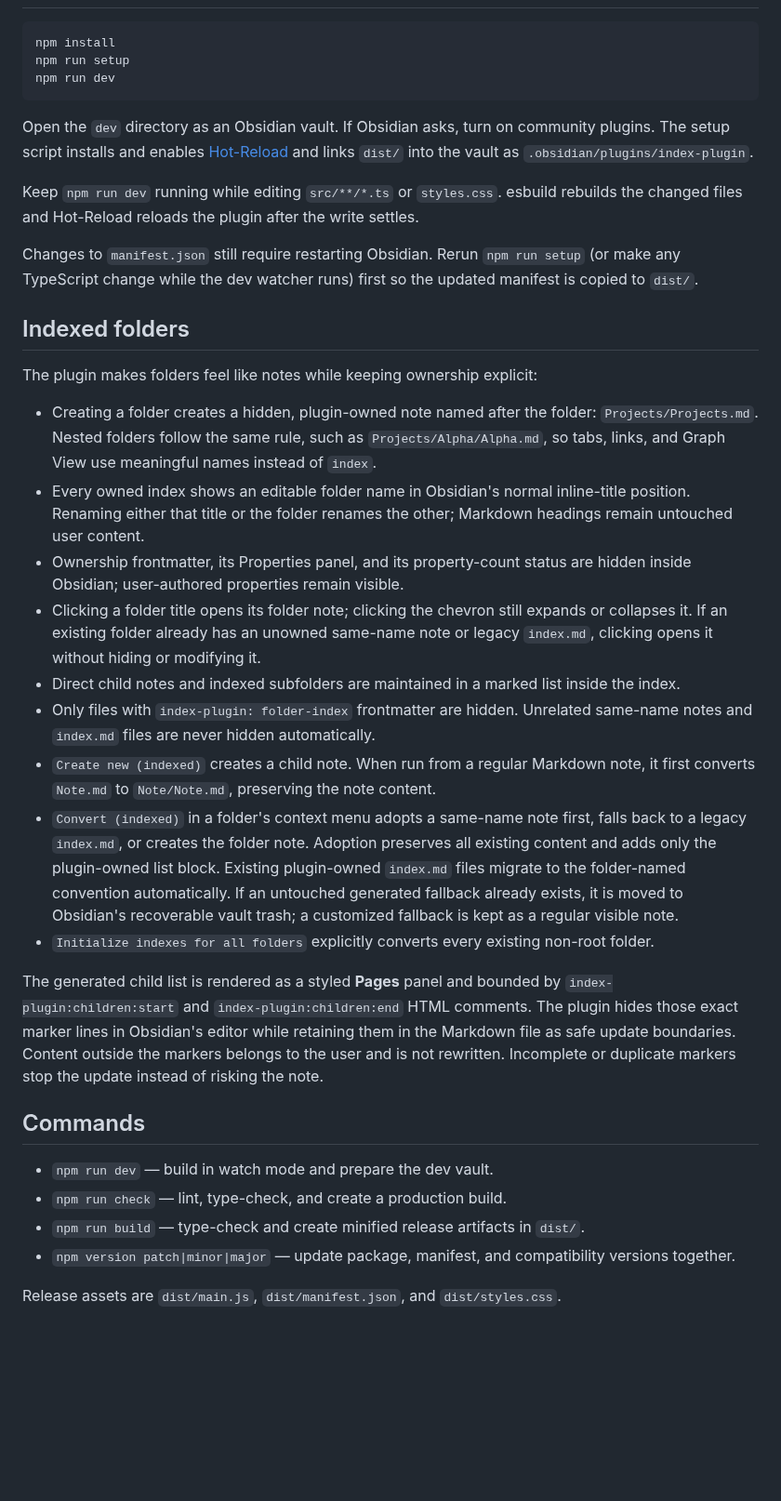
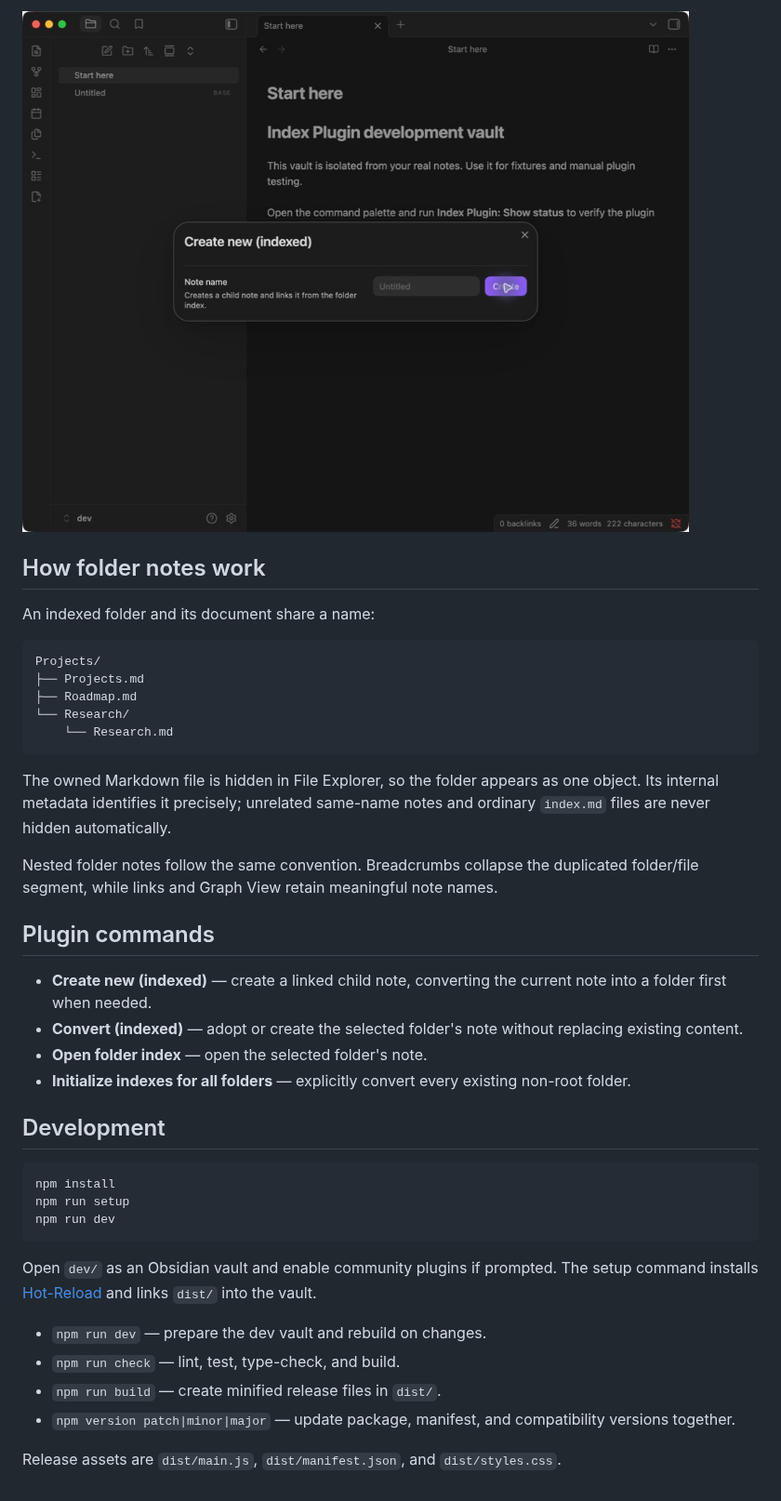
Before and after one commit to saidmukhamad/index-plugin, a Markdown page: README.md, the part around one of its changes. Shown at 93% size. Drawn GitHub-style; pictures changed too: assets/create-indexed-note.jpg (added); blank space fills up the shorter version.

Commit message:
docs: showcase plugin features

````diff
--- a/README.md
+++ b/README.md
@@ -6,3 +20,29 @@ Obsidian plugin development workspace with an isolated `dev` vault and automatic
+![Creating a linked child note from an indexed folder](assets/create-indexed-note.jpg)
+
+## How folder notes work
+
+An indexed folder and its document share a name:
+
+```text
+Projects/
+├── Projects.md
+├── Roadmap.md
+└── Research/
+    └── Research.md
+```
+
+The owned Markdown file is hidden in File Explorer, so the folder appears as one object. Its internal metadata identifies it precisely; unrelated same-name notes and ordinary `index.md` files are never hidden automatically.
+
+Nested folder notes follow the same convention. Breadcrumbs collapse the duplicated folder/file segment, while links and Graph View retain meaningful note names.
+
+## Plugin commands
+
+- **Create new (indexed)** — create a linked child note, converting the current note into a folder first when needed.
+- **Convert (indexed)** — adopt or create the selected folder's note without replacing existing content.
+- **Open folder index** — open the selected folder's note.
+- **Initialize indexes for all folders** — explicitly convert every existing non-root folder.
+
+## Development
 
 ```bash
 npm install
@@ -10,33 +50,11 @@ npm run setup
 npm run dev
 ```
 
-Open the `dev` directory as an Obsidian vault. If Obsidian asks, turn on community plugins. The setup script installs and enables [Hot-Reload](https://github.com/pjeby/hot-reload) and links `dist/` into the vault as `.obsidian/plugins/index-plugin`.
+Open `dev/` as an Obsidian vault and enable community plugins if prompted. The setup command installs [Hot-Reload](https://github.com/pjeby/hot-reload) and links `dist/` into the vault.
 
-Keep `npm run dev` running while editing `src/**/*.ts` or `styles.css`. esbuild rebuilds the changed files and Hot-Reload reloads the plugin after the write settles.
-
-Changes to `manifest.json` still require restarting Obsidian. Rerun `npm run setup` (or make any TypeScript change while the dev watcher runs) first so the updated manifest is copied to `dist/`.
-
-## Indexed folders
-
-The plugin makes folders feel like notes while keeping ownership explicit:
-
-- Creating a folder creates a hidden, plugin-owned note named after the folder: `Projects/Projects.md`. Nested folders follow the same rule, such as `Projects/Alpha/Alpha.md`, so tabs, links, and Graph View use meaningful names instead of `index`.
-- Every owned index shows an editable folder name in Obsidian's normal inline-title position. Renaming either that title or the folder renames the other; Markdown headings remain untouched user content.
-- Ownership frontmatter, its Properties panel, and its property-count status are hidden inside Obsidian; user-authored properties remain visible.
-- Clicking a folder title opens its folder note; clicking the chevron still expands or collapses it. If an existing folder already has an unowned same-name note or legacy `index.md`, clicking opens it without hiding or modifying it.
-- Direct child notes and indexed subfolders are maintained in a marked list inside the index.
-- Only files with `index-plugin: folder-index` frontmatter are hidden. Unrelated same-name notes and `index.md` files are never hidden automatically.
-- `Create new (indexed)` creates a child note. When run from a regular Markdown note, it first converts `Note.md` to `Note/Note.md`, preserving the note content.
-- `Convert (indexed)` in a folder's context menu adopts a same-name note first, falls back to a legacy `index.md`, or creates the folder note. Adoption preserves all existing content and adds only the plugin-owned list block. Existing plugin-owned `index.md` files migrate to the folder-named convention automatically. If an untouched generated fallback already exists, it is moved to Obsidian's recoverable vault trash; a customized fallback is kept as a regular visible note.
-- `Initialize indexes for all folders` explicitly converts every existing non-root folder.
-
-The generated child list is rendered as a styled **Pages** panel and bounded by `index-plugin:children:start` and `index-plugin:children:end` HTML comments. The plugin hides those exact marker lines in Obsidian's editor while retaining them in the Markdown file as safe update boundaries. Content outside the markers belongs to the user and is not rewritten. Incomplete or duplicate markers stop the update instead of risking the note.
-
-## Commands
-
-- `npm run dev` — build in watch mode and prepare the dev vault.
-- `npm run check` — lint, type-check, and create a production build.
-- `npm run build` — type-check and create minified release artifacts in `dist/`.
+- `npm run dev` — prepare the dev vault and rebuild on changes.
+- `npm run check` — lint, test, type-check, and build.
+- `npm run build` — create minified release files in `dist/`.
 - `npm version patch|minor|major` — update package, manifest, and compatibility versions together.
 
 Release assets are `dist/main.js`, `dist/manifest.json`, and `dist/styles.css`.
````
Also changed, not shown: other parts of README.md (+16 -2 lines), assets/indexed-folder.jpg (added).
